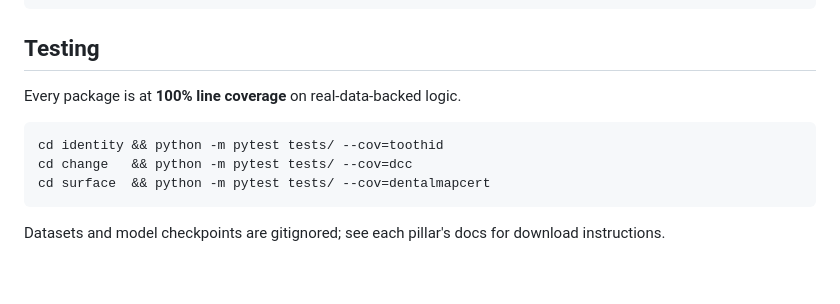
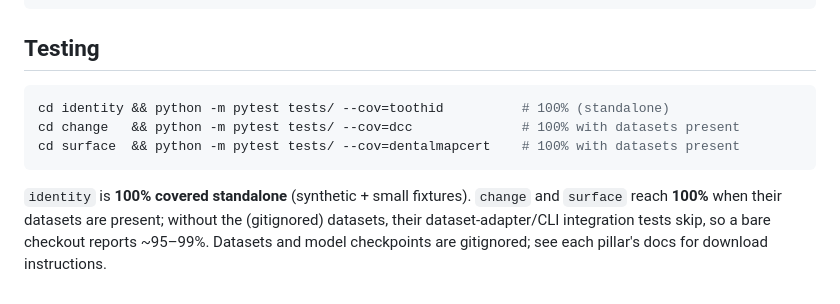
Before and after one commit to Archerkattri/toothprint, a Markdown page: README.md, the part around the change. GitHub-like rendering.

Commit message:
docs: clarify per-pillar test coverage (identity 100% standalone; change/surface 100% with datasets)

````diff
--- a/README.md
+++ b/README.md
@@ -76,13 +76,14 @@ toothprint/
 
 ## Testing
 
-Every package is at **100% line coverage** on real-data-backed logic.
-
 ```bash
-cd identity && python -m pytest tests/ --cov=toothid
-cd change   && python -m pytest tests/ --cov=dcc
-cd surface  && python -m pytest tests/ --cov=dentalmapcert
+cd identity && python -m pytest tests/ --cov=toothid          # 100% (standalone)
+cd change   && python -m pytest tests/ --cov=dcc              # 100% with datasets present
+cd surface  && python -m pytest tests/ --cov=dentalmapcert    # 100% with datasets present
 ```
 
-Datasets and model checkpoints are gitignored; see each pillar's docs for
-download instructions.
+`identity` is **100% covered standalone** (synthetic + small fixtures). `change`
+and `surface` reach **100%** when their datasets are present; without the
+(gitignored) datasets, their dataset-adapter/CLI integration tests skip, so a
+bare checkout reports ~95–99%. Datasets and model checkpoints are gitignored; see
+each pillar's docs for download instructions.
````
